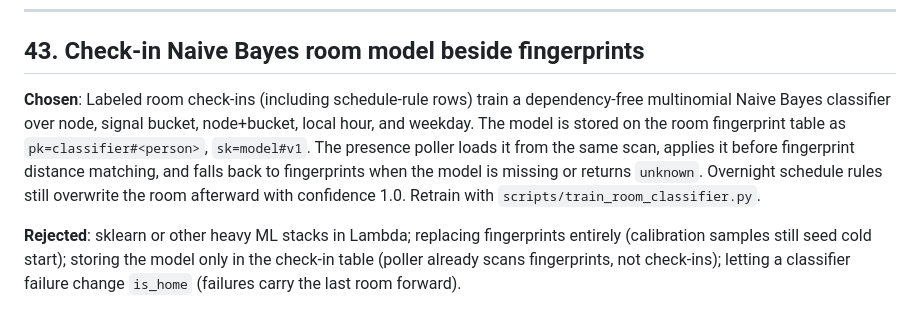
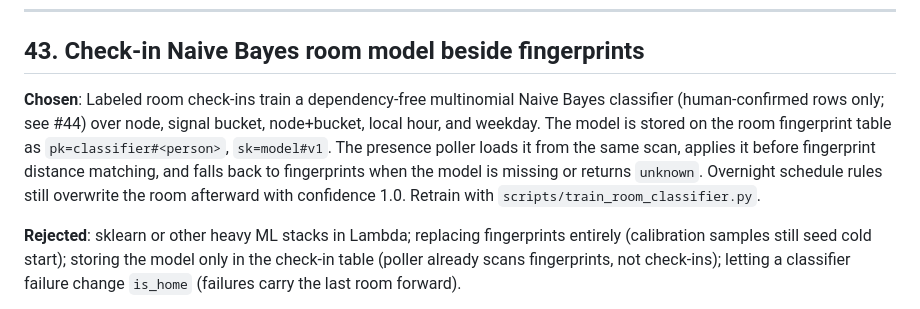
Before and after one commit to rajatarun/DeviceWeave, a Markdown page: DECISIONS.md, the part around the change. GitHub-like rendering.

Commit message:
Clarify decision 43: training excludes schedule-written rows
Co-authored-by: rajatarun <rajatarun@users.noreply.github.com>

```diff
--- a/DECISIONS.md
+++ b/DECISIONS.md
@@ -507,7 +507,7 @@ The four conversational-agent tool handlers catch a policy-check exception and r
 
 ## 43. Check-in Naive Bayes room model beside fingerprints
 
-**Chosen**: Labeled room check-ins (including schedule-rule rows) train a dependency-free multinomial Naive Bayes classifier over node, signal bucket, node+bucket, local hour, and weekday. The model is stored on the room fingerprint table as ``pk=classifier#<person>``, ``sk=model#v1``. The presence poller loads it from the same scan, applies it before fingerprint distance matching, and falls back to fingerprints when the model is missing or returns ``unknown``. Overnight schedule rules still overwrite the room afterward with confidence 1.0. Retrain with ``scripts/train_room_classifier.py``.
+**Chosen**: Labeled room check-ins train a dependency-free multinomial Naive Bayes classifier (human-confirmed rows only; see #44) over node, signal bucket, node+bucket, local hour, and weekday. The model is stored on the room fingerprint table as ``pk=classifier#<person>``, ``sk=model#v1``. The presence poller loads it from the same scan, applies it before fingerprint distance matching, and falls back to fingerprints when the model is missing or returns ``unknown``. Overnight schedule rules still overwrite the room afterward with confidence 1.0. Retrain with ``scripts/train_room_classifier.py``.
 
 **Rejected**: sklearn or other heavy ML stacks in Lambda; replacing fingerprints entirely (calibration samples still seed cold start); storing the model only in the check-in table (poller already scans fingerprints, not check-ins); letting a classifier failure change ``is_home`` (failures carry the last room forward).
 
```
